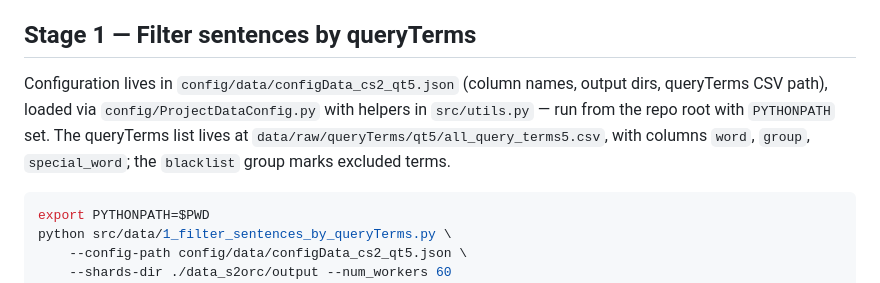
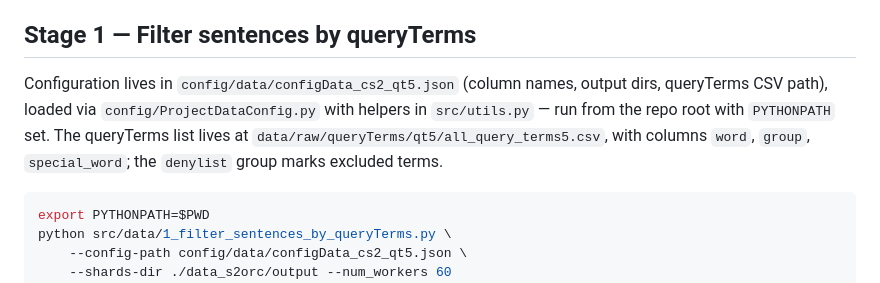
Before and after one commit to maayansharon10/RATIO, a Markdown page: src/data/README.md, the part around the change. GitHub-like rendering.

Commit message:
naming conventions

````diff
--- a/src/data/README.md
+++ b/src/data/README.md
@@ -42,7 +42,7 @@ Lives in [`s2orc_data/`](s2orc_data/README.md) — see its README for the full w
 
 ## Stage 1 — Filter sentences by queryTerms
 
-Configuration lives in `config/data/configData_cs2_qt5.json` (column names, output dirs, queryTerms CSV path), loaded via `config/ProjectDataConfig.py` with helpers in `src/utils.py` — run from the repo root with `PYTHONPATH` set. The queryTerms list lives at `data/raw/queryTerms/qt5/all_query_terms5.csv`, with columns `word`, `group`, `special_word`; the `blacklist` group marks excluded terms.
+Configuration lives in `config/data/configData_cs2_qt5.json` (column names, output dirs, queryTerms CSV path), loaded via `config/ProjectDataConfig.py` with helpers in `src/utils.py` — run from the repo root with `PYTHONPATH` set. The queryTerms list lives at `data/raw/queryTerms/qt5/all_query_terms5.csv`, with columns `word`, `group`, `special_word`; the `denylist` group marks excluded terms.
 
 ```bash
 export PYTHONPATH=$PWD
````
